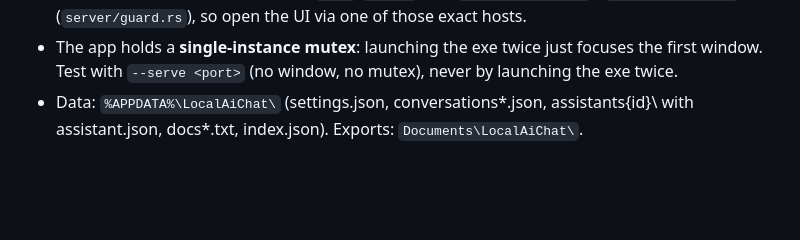
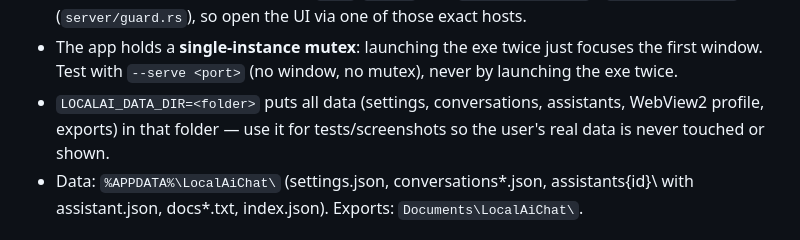
Before and after one commit to sarmadiq9090-coder/local-ai-chat, a Markdown page: CLAUDE.md, the part around the change. Drawn GitHub-style; blank space fills up the shorter version.

```diff
--- a/CLAUDE.md
+++ b/CLAUDE.md
@@ -24,6 +24,9 @@ cargo check && cargo test
   (`server/guard.rs`), so open the UI via one of those exact hosts.
 - The app holds a **single-instance mutex**: launching the exe twice just focuses the first
   window. Test with `--serve <port>` (no window, no mutex), never by launching the exe twice.
+- `LOCALAI_DATA_DIR=<folder>` puts all data (settings, conversations, assistants, WebView2
+  profile, exports) in that folder — use it for tests/screenshots so the user's real data is
+  never touched or shown.
 - Data: `%APPDATA%\LocalAiChat\` (settings.json, conversations\*.json, assistants\{id}\ with
   assistant.json, docs\*.txt, index.json). Exports: `Documents\LocalAiChat\`.
 
```
Also changed, not shown: README.en.md (+7 -7 lines), README.md (+2 -0 lines), docs/screenshots/home-ar.png (added), docs/screenshots/home-en.png (added), 2 other files.
